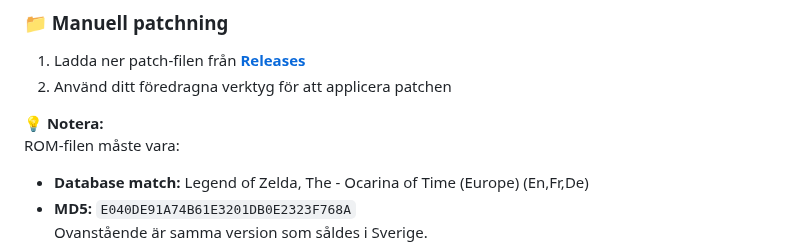
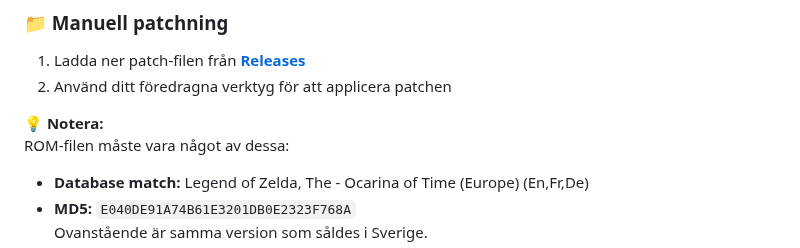
Before and after one commit to Vrilya/ocarinaswe, a Markdown page: README.md, the part around the change. GitHub-like rendering.

Commit message:
Update ROM file requirements in README
Clarify requirements for ROM file in README.

```diff
--- a/README.md
+++ b/README.md
@@ -33,7 +33,7 @@ Den enklaste metoden är att använda webbverktyget jag har satt upp här:
 2. Använd ditt föredragna verktyg för att applicera patchen
 
 💡 **Notera:**
-ROM-filen måste vara:
+ROM-filen måste vara något av dessa:
 - **Database match:** Legend of Zelda, The - Ocarina of Time (Europe) (En,Fr,De)
 - **MD5:** `E040DE91A74B61E3201DB0E2323F768A`
 Ovanstående är samma version som såldes i Sverige.
```
